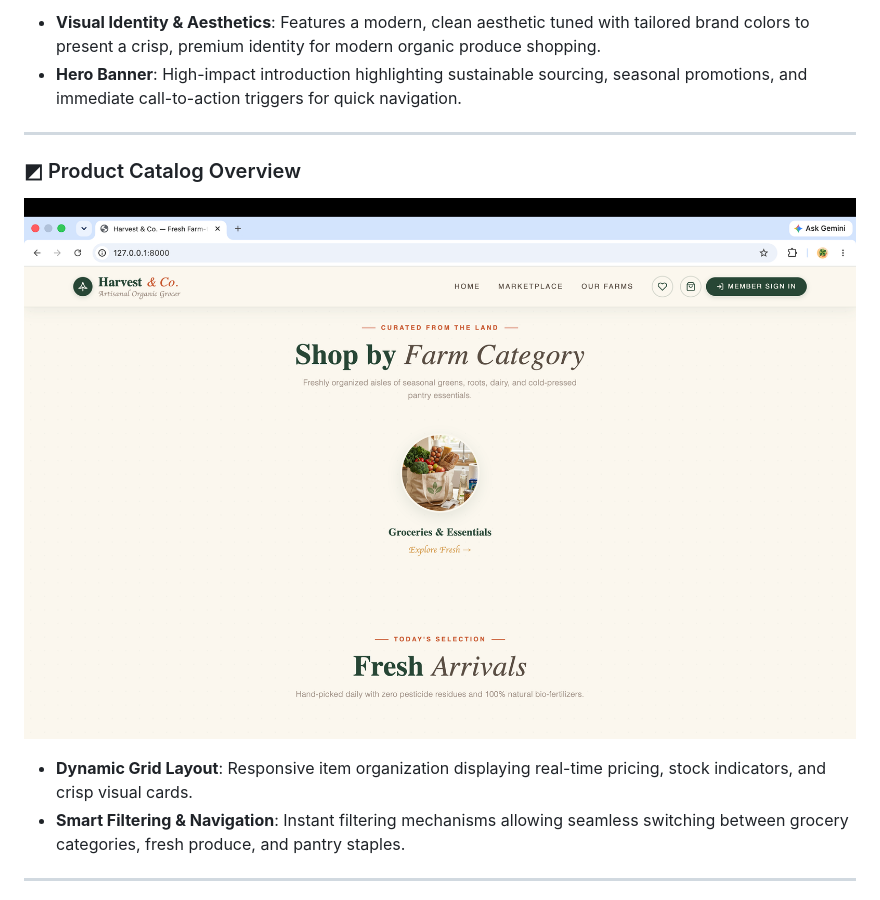
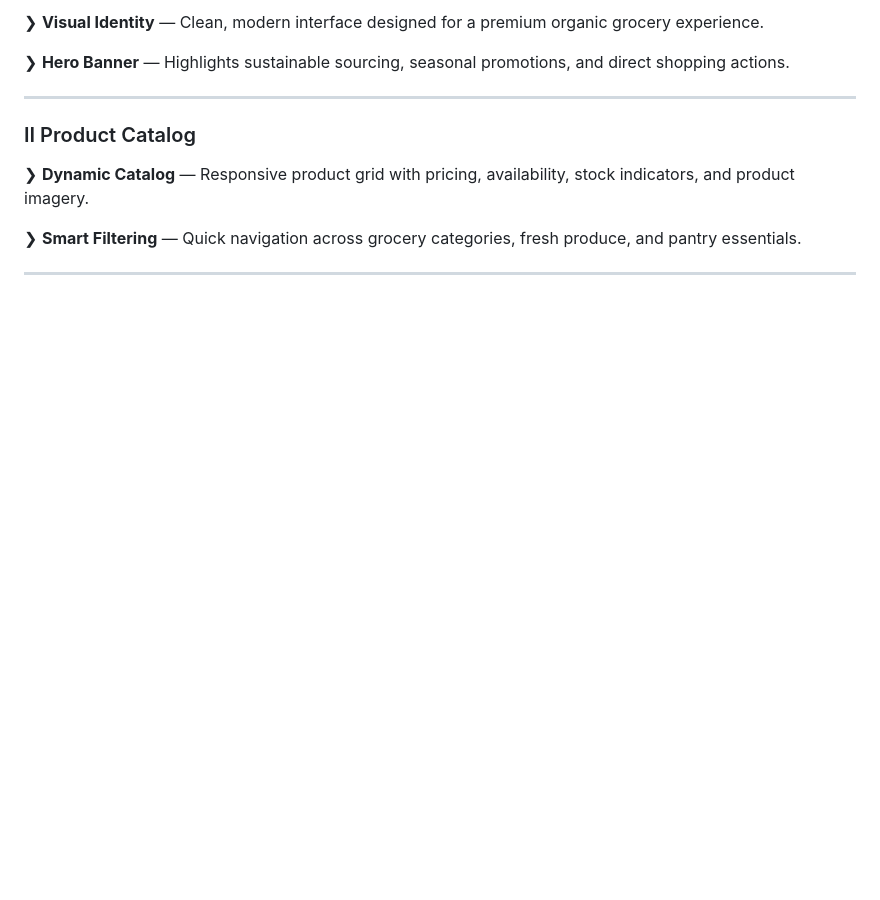
Before and after one commit to bdinesh5/Harvest-co, a Markdown page: README.md, the part around one of its changes. Drawn GitHub-style; blank space fills up the shorter version.

```diff
--- a/README.md
+++ b/README.md
@@ -16,14 +18,15 @@
 
-* **Visual Identity & Aesthetics**: Features a modern, clean aesthetic tuned with tailored brand colors to present a crisp, premium identity for modern organic produce shopping.
-* **Hero Banner**: High-impact introduction highlighting sustainable sourcing, seasonal promotions, and immediate call-to-action triggers for quick navigation.
+❯ **Visual Identity** — Clean, modern interface designed for a premium organic grocery experience.
+
+❯ **Hero Banner** — Highlights sustainable sourcing, seasonal promotions, and direct shopping actions.
 
 ---
 
-### ◩ Product Catalog Overview
-![Home Page Catalog](docs/homepage.png)
+### Ⅱ Product Catalog
 
-* **Dynamic Grid Layout**: Responsive item organization displaying real-time pricing, stock indicators, and crisp visual cards.
-* **Smart Filtering & Navigation**: Instant filtering mechanisms allowing seamless switching between grocery categories, fresh produce, and pantry staples.
+❯ **Dynamic Catalog** — Responsive product grid with pricing, availability, stock indicators, and product imagery.
+
+❯ **Smart Filtering** — Quick navigation across grocery categories, fresh produce, and pantry essentials.
 
 ---
 
```
Also changed, not shown: other parts of README.md (+56 -30 lines).
